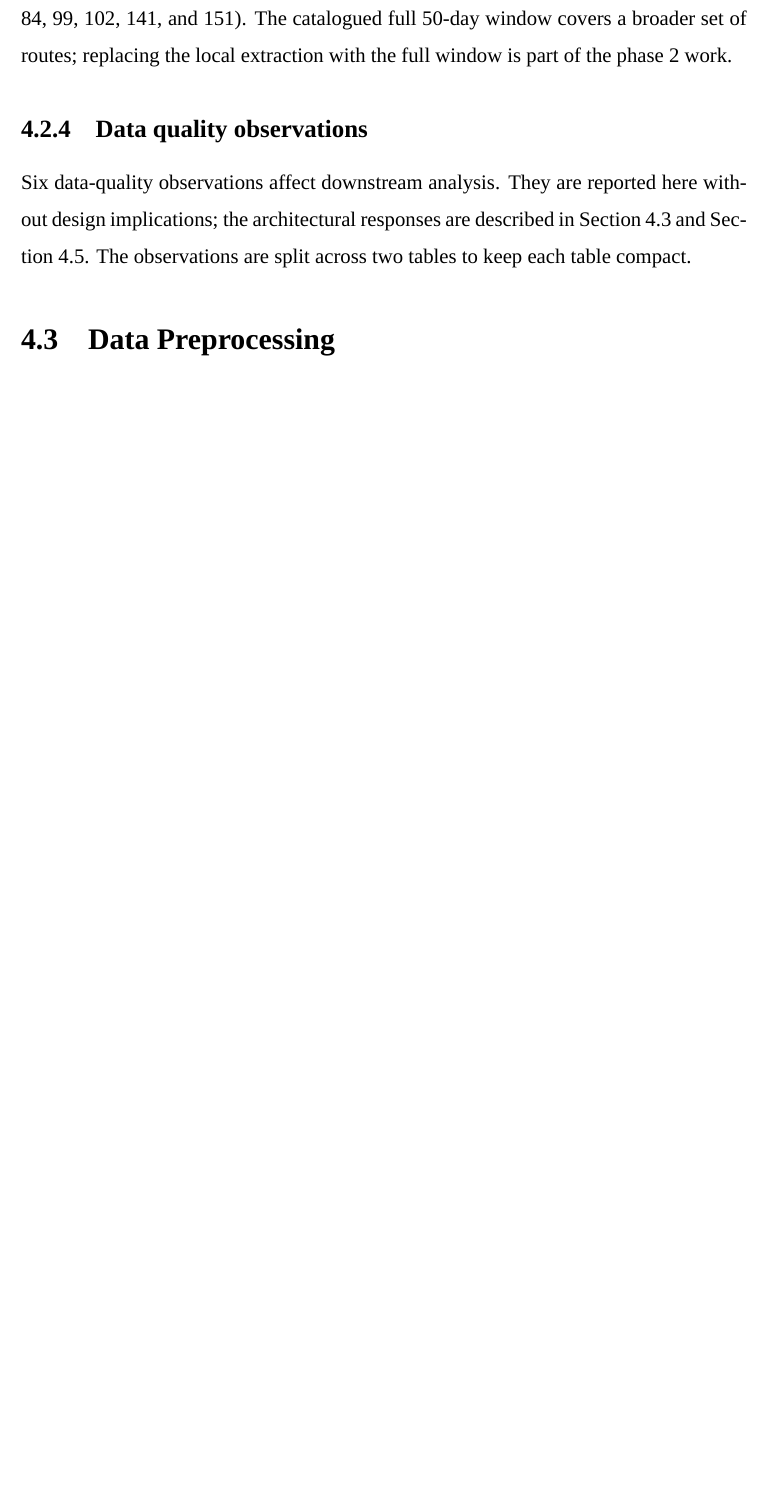
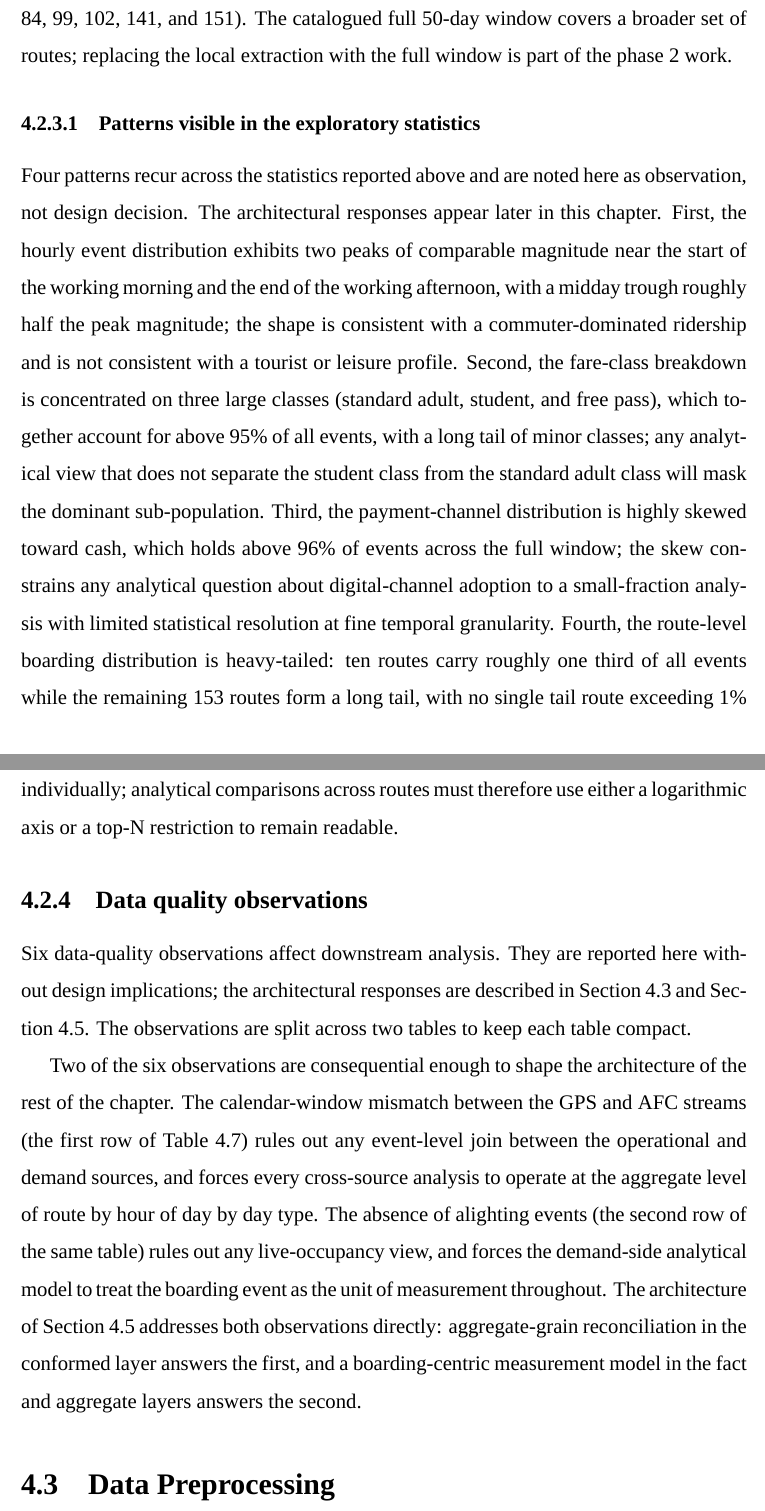
Before and after one commit to davedave47/hcmc-bus-viz, a LaTeX thesis (report/main.tex, which reads report/sections/Ch4_ProposedSolution/4.2_DatasetAndEDA.tex): part of page 25 of 54 before the commit and two parts of pages 25 and 26 of 55 after it, the two joined at a grey line, cut so that both start at the same text, the shorter picture padded with empty space. Compiled offline with XeLaTeX; a missing font is replaced by an installed copy or a similar font.

Commit message:
report(4.2): add pattern-interpretation block and quality-impact preview
Add a subsubsection summarising the four most striking patterns visible
in the exploratory statistics, written as observations rather than
decisions. Add a closing paragraph naming the two most consequential
data-quality observations and previewing the architectural responses in
the data architecture section.

Co-Authored-By: Claude Opus 4.7 <noreply@anthropic.com>

```diff
--- a/report/sections/Ch4_ProposedSolution/4.2_DatasetAndEDA.tex
+++ b/report/sections/Ch4_ProposedSolution/4.2_DatasetAndEDA.tex
@@ -179,6 +179,29 @@ routes (29, 41, 57, 61, 84, 99, 102, 141, and 151). The catalogued full
 50-day window covers a broader set of routes; replacing the local extraction
 with the full window is part of the phase 2 work.
 
+\subsubsection{Patterns visible in the exploratory statistics}
+
+Four patterns recur across the statistics reported above and are noted here
+as observation, not design decision. The architectural responses appear
+later in this chapter. First, the hourly event distribution exhibits two
+peaks of comparable magnitude near the start of the working morning and the
+end of the working afternoon, with a midday trough roughly half the peak
+magnitude; the shape is consistent with a commuter-dominated ridership and
+is not consistent with a tourist or leisure profile. Second, the fare-class
+breakdown is concentrated on three large classes (standard adult, student,
+and free pass), which together account for above 95\% of all events, with a
+long tail of minor classes; any analytical view that does not separate the
+student class from the standard adult class will mask the dominant
+sub-population. Third, the payment-channel distribution is highly skewed
+toward cash, which holds above 96\% of events across the full window; the
+skew constrains any analytical question about digital-channel adoption to
+a small-fraction analysis with limited statistical resolution at fine
+temporal granularity. Fourth, the route-level boarding distribution is
+heavy-tailed: ten routes carry roughly one third of all events while the
+remaining 153 routes form a long tail, with no single tail route exceeding
+1\% individually; analytical comparisons across routes must therefore use
+either a logarithmic axis or a top-N restriction to remain readable.
+
 \subsection{Data quality observations}
 \label{sec:solution:dataset:quality}
 
@@ -217,3 +240,17 @@ two tables to keep each table compact.
     \hline
   \end{tabularx}
 \end{table}
+
+Two of the six observations are consequential enough to shape the
+architecture of the rest of the chapter. The calendar-window mismatch
+between the GPS and AFC streams (the first row of
+Table~\ref{tab:dataset:quality1}) rules out any event-level join between
+the operational and demand sources, and forces every cross-source analysis
+to operate at the aggregate level of route by hour of day by day type. The
+absence of alighting events (the second row of the same table) rules out
+any live-occupancy view, and forces the demand-side analytical model to
+treat the boarding event as the unit of measurement throughout. The
+architecture of Section~\ref{sec:solution:architecture} addresses both
+observations directly: aggregate-grain reconciliation in the conformed
+layer answers the first, and a boarding-centric measurement model in the
+fact and aggregate layers answers the second.
```
